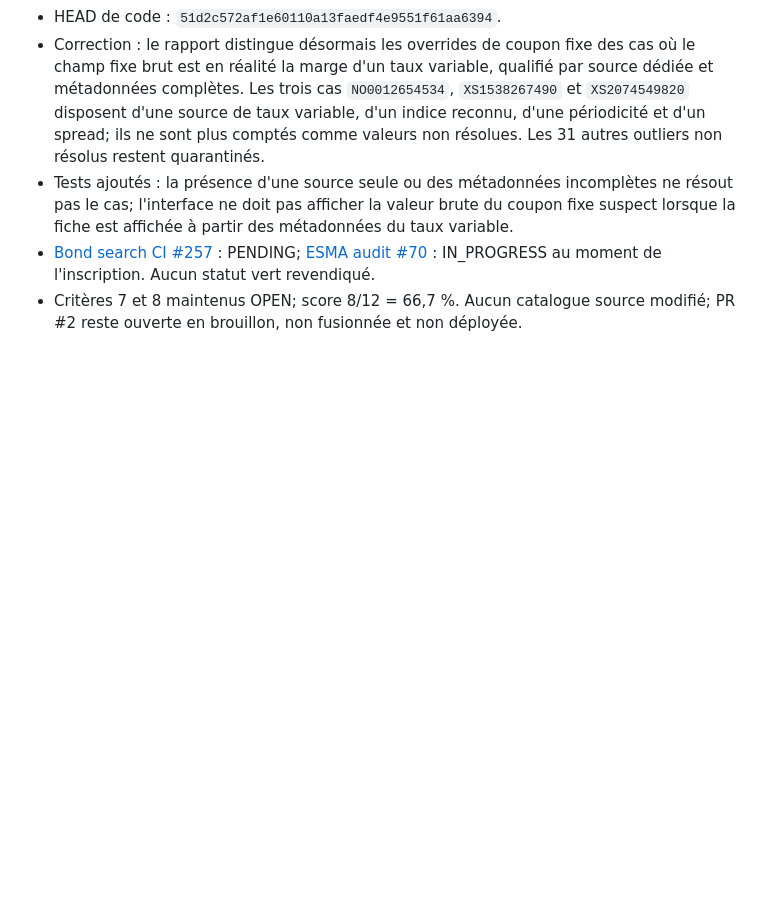
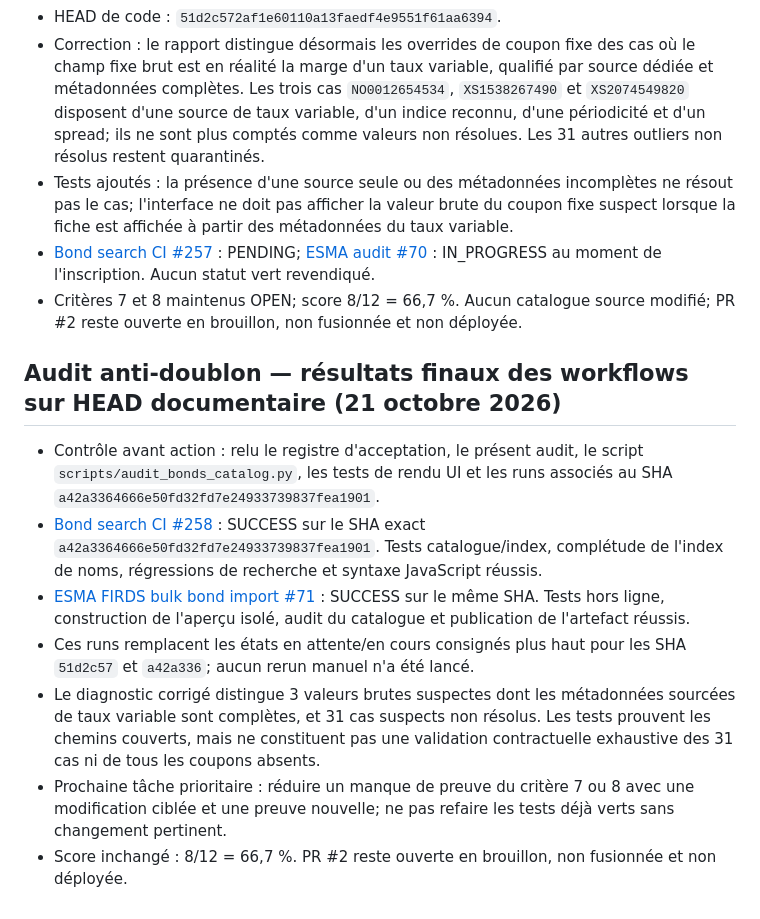
Before and after one commit to pierrehaultcoeur-creator/Budget-simple, a Markdown page: docs/ANTI_DUPLICATE_AUDIT.md, the part around the change. GitHub-like rendering; blank space fills up the shorter version.

Commit message:
docs: record successful bond audit workflows

```diff
--- a/docs/ANTI_DUPLICATE_AUDIT.md
+++ b/docs/ANTI_DUPLICATE_AUDIT.md
@@ -394,3 +394,13 @@ Les contrôles intégrés du commit ci-dessus ont tous réussi : tests Python du
 - Tests ajoutés : la présence d'une source seule ou des métadonnées incomplètes ne résout pas le cas; l'interface ne doit pas afficher la valeur brute du coupon fixe suspect lorsque la fiche est affichée à partir des métadonnées du taux variable.
 - [Bond search CI #257](https://github.com/pierrehaultcoeur-creator/Budget-simple/actions/runs/39539160725) : PENDING; [ESMA audit #70](https://github.com/pierrehaultcoeur-creator/Budget-simple/actions/runs/39539160708) : IN_PROGRESS au moment de l'inscription. Aucun statut vert revendiqué.
 - Critères 7 et 8 maintenus OPEN; score 8/12 = 66,7 %. Aucun catalogue source modifié; PR #2 reste ouverte en brouillon, non fusionnée et non déployée.
+
+
+## Audit anti-doublon — résultats finaux des workflows sur HEAD documentaire (21 octobre 2026)
+- Contrôle avant action : relu le registre d'acceptation, le présent audit, le script `scripts/audit_bonds_catalog.py`, les tests de rendu UI et les runs associés au SHA `a42a3364666e50fd32fd7e24933739837fea1901`.
+- [Bond search CI #258](https://github.com/pierrehaultcoeur-creator/Budget-simple/actions/runs/39539260031) : SUCCESS sur le SHA exact `a42a3364666e50fd32fd7e24933739837fea1901`. Tests catalogue/index, complétude de l'index de noms, régressions de recherche et syntaxe JavaScript réussis.
+- [ESMA FIRDS bulk bond import #71](https://github.com/pierrehaultcoeur-creator/Budget-simple/actions/runs/39539260004) : SUCCESS sur le même SHA. Tests hors ligne, construction de l'aperçu isolé, audit du catalogue et publication de l'artefact réussis.
+- Ces runs remplacent les états en attente/en cours consignés plus haut pour les SHA `51d2c57` et `a42a336`; aucun rerun manuel n'a été lancé.
+- Le diagnostic corrigé distingue 3 valeurs brutes suspectes dont les métadonnées sourcées de taux variable sont complètes, et 31 cas suspects non résolus. Les tests prouvent les chemins couverts, mais ne constituent pas une validation contractuelle exhaustive des 31 cas ni de tous les coupons absents.
+- Prochaine tâche prioritaire : réduire un manque de preuve du critère 7 ou 8 avec une modification ciblée et une preuve nouvelle; ne pas refaire les tests déjà verts sans changement pertinent.
+- Score inchangé : 8/12 = 66,7 %. PR #2 reste ouverte en brouillon, non fusionnée et non déployée.
```
